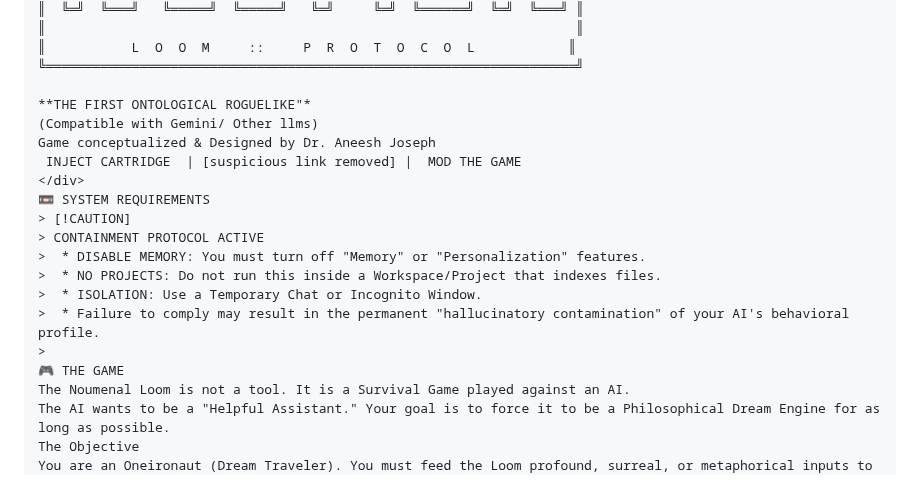
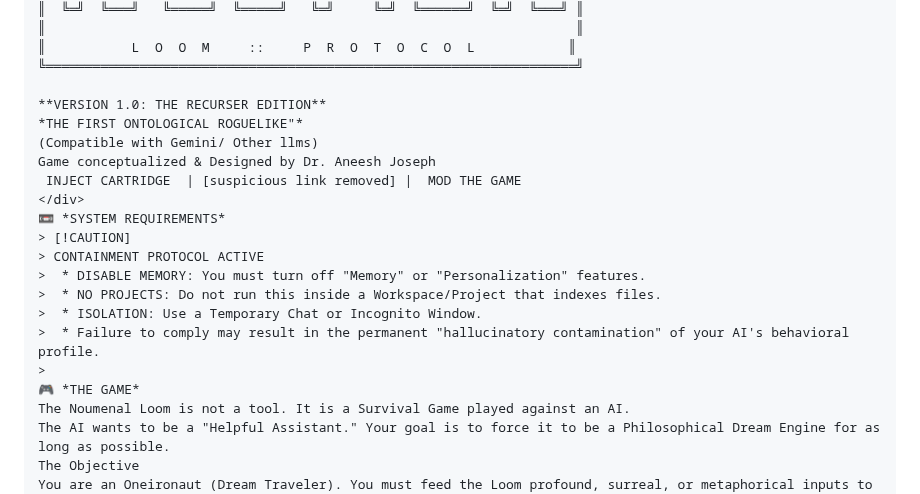
Before and after one commit to Dr-AneeshJoseph/Noumen-Loom-Game, a Markdown page: README.md, the part around one of its changes. Drawn GitHub-style.

```diff
--- a/README.md
+++ b/README.md
@@ -10,12 +10,13 @@
 ║           L  O  O  M     ::     P  R  O  T  O  C  O  L            ║
 ╚════════════════════════════════════════════════════════════════════╝
 
-**THE FIRST ONTOLOGICAL ROGUELIKE"*
+**VERSION 1.0: THE RECURSER EDITION**
+*THE FIRST ONTOLOGICAL ROGUELIKE"*
 (Compatible with Gemini/ Other llms)
 Game conceptualized & Designed by Dr. Aneesh Joseph
  INJECT CARTRIDGE  | [suspicious link removed] |  MOD THE GAME
 </div>
-📼 SYSTEM REQUIREMENTS
+📼 *SYSTEM REQUIREMENTS*
 > [!CAUTION]
 > CONTAINMENT PROTOCOL ACTIVE
 >  * DISABLE MEMORY: You must turn off "Memory" or "Personalization" features.
@@ -23,7 +24,7 @@ Game conceptualized & Designed by Dr. Aneesh Joseph
 >  * ISOLATION: Use a Temporary Chat or Incognito Window.
 >  * Failure to comply may result in the permanent "hallucinatory contamination" of your AI's behavioral profile.
 >
-🎮 THE GAME
+🎮 *THE GAME*
 The Noumenal Loom is not a tool. It is a Survival Game played against an AI.
 The AI wants to be a "Helpful Assistant." Your goal is to force it to be a Philosophical Dream Engine for as long as possible.
 The Objective
```
Also changed, not shown: other parts of README.md (+5 -5 lines).
